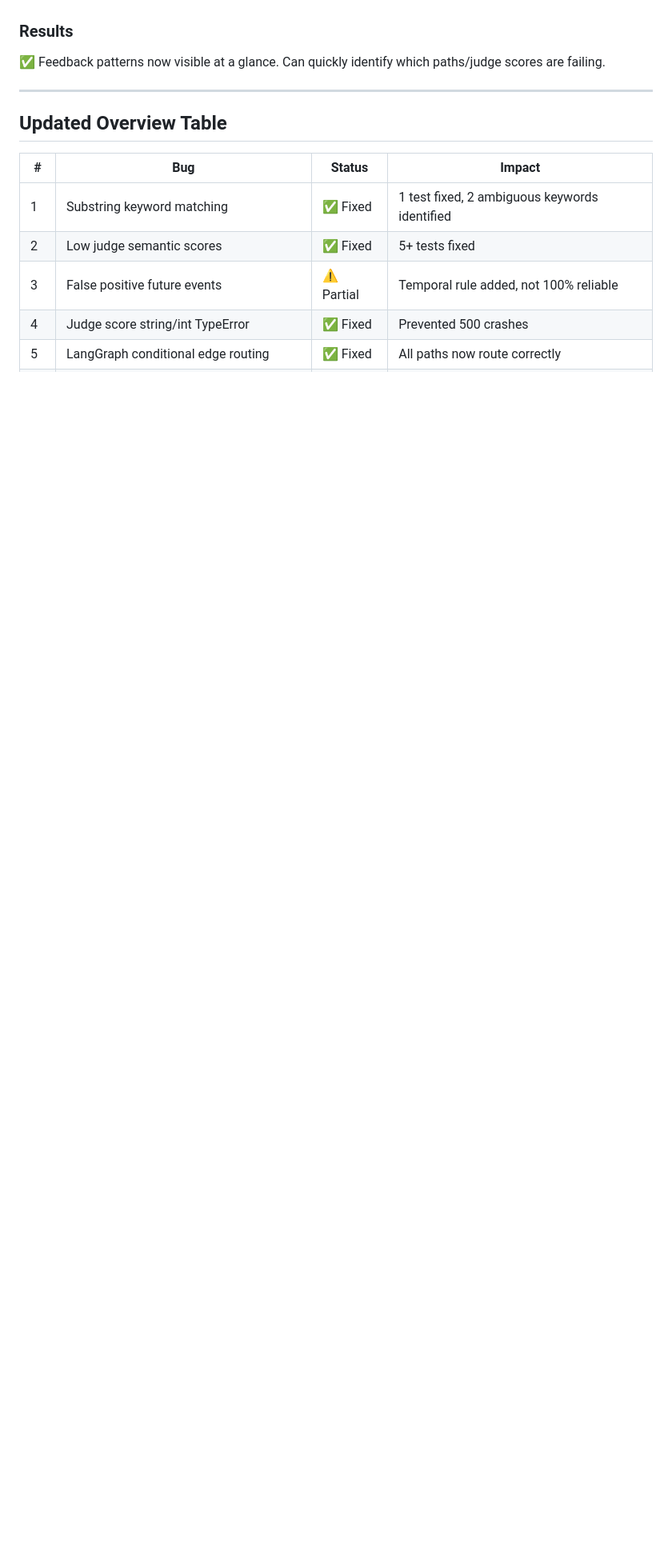
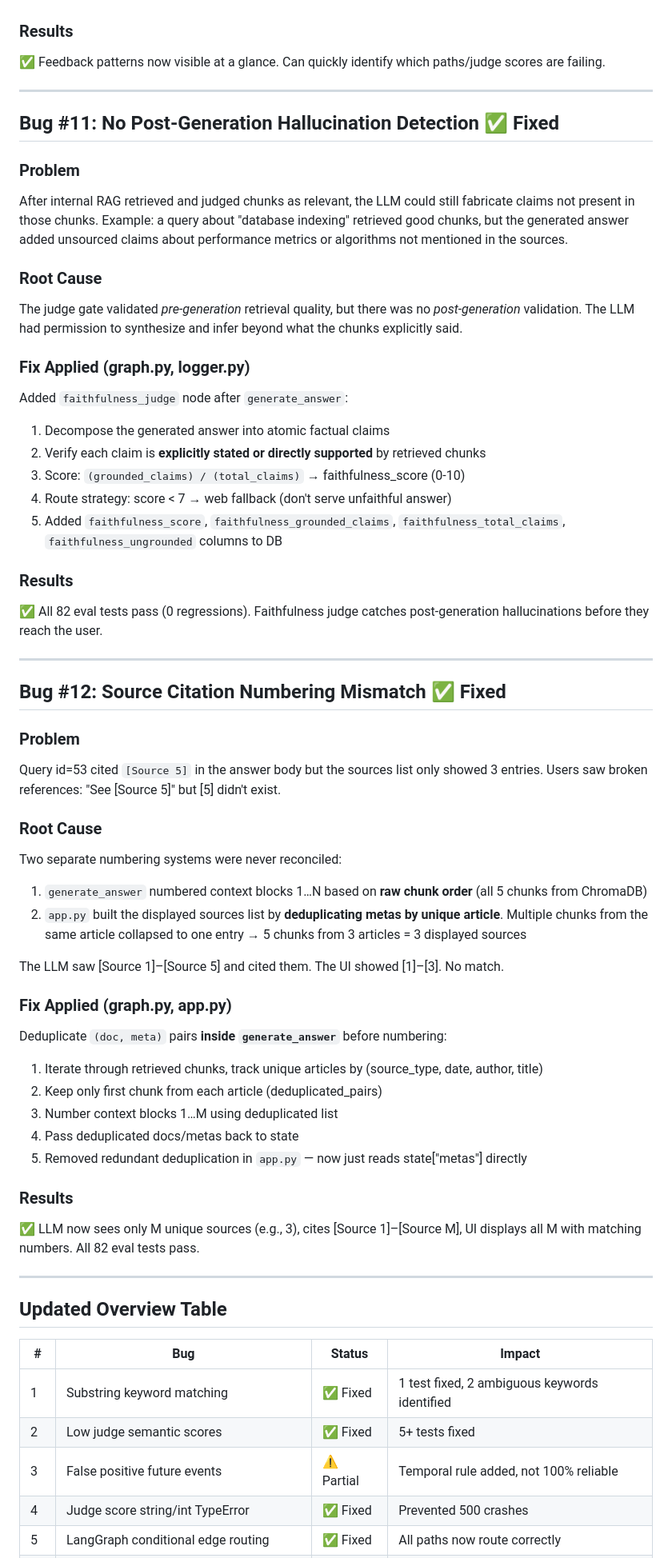
Before and after one commit to nikhilgoyal18/Playground, a Markdown page: ai-chatbot/bugs-and-fixes/BUGS.md, the part around one of its changes. Shown at 80% size. Drawn GitHub-style; blank space fills up the shorter version.

Commit message:
Document bugs #11 and #12: faithfulness judge and source citation fix
- Bug #11: Post-generation hallucination detection via faithfulness judge
- Bug #12: Source citation numbering mismatch (LLM saw 5 sources, UI showed 3)

Both fixed and tested with 82/82 eval pass rate.

```diff
--- a/ai-chatbot/bugs-and-fixes/BUGS.md
+++ b/ai-chatbot/bugs-and-fixes/BUGS.md
@@ -415,6 +417,52 @@ Feedback was logged but not analyzed. No dashboard existed to surface patterns l
 
 ---
 
+## Bug #11: No Post-Generation Hallucination Detection ✅ Fixed
+
+### Problem
+After internal RAG retrieved and judged chunks as relevant, the LLM could still fabricate claims not present in those chunks. Example: a query about "database indexing" retrieved good chunks, but the generated answer added unsourced claims about performance metrics or algorithms not mentioned in the sources.
+
+### Root Cause
+The judge gate validated *pre-generation* retrieval quality, but there was no *post-generation* validation. The LLM had permission to synthesize and infer beyond what the chunks explicitly said.
+
+### Fix Applied (graph.py, logger.py)
+Added `faithfulness_judge` node after `generate_answer`:
+1. Decompose the generated answer into atomic factual claims
+2. Verify each claim is **explicitly stated or directly supported** by retrieved chunks
+3. Score: `(grounded_claims) / (total_claims)` → faithfulness_score (0-10)
+4. Route strategy: score < 7 → web fallback (don't serve unfaithful answer)
+5. Added `faithfulness_score`, `faithfulness_grounded_claims`, `faithfulness_total_claims`, `faithfulness_ungrounded` columns to DB
+
+### Results
+✅ All 82 eval tests pass (0 regressions). Faithfulness judge catches post-generation hallucinations before they reach the user.
+
+---
+
+## Bug #12: Source Citation Numbering Mismatch ✅ Fixed
+
+### Problem
+Query id=53 cited `[Source 5]` in the answer body but the sources list only showed 3 entries. Users saw broken references: "See [Source 5]" but [5] didn't exist.
+
+### Root Cause
+Two separate numbering systems were never reconciled:
+1. `generate_answer` numbered context blocks 1…N based on **raw chunk order** (all 5 chunks from ChromaDB)
+2. `app.py` built the displayed sources list by **deduplicating metas by unique article**. Multiple chunks from the same article collapsed to one entry → 5 chunks from 3 articles = 3 displayed sources
+
+The LLM saw [Source 1]–[Source 5] and cited them. The UI showed [1]–[3]. No match.
+
+### Fix Applied (graph.py, app.py)
+Deduplicate `(doc, meta)` pairs **inside `generate_answer`** before numbering:
+1. Iterate through retrieved chunks, track unique articles by (source_type, date, author, title)
+2. Keep only first chunk from each article (deduplicated_pairs)
+3. Number context blocks 1…M using deduplicated list
+4. Pass deduplicated docs/metas back to state
+5. Removed redundant deduplication in `app.py` — now just reads state["metas"] directly
+
+### Results
+✅ LLM now sees only M unique sources (e.g., 3), cites [Source 1]–[Source M], UI displays all M with matching numbers. All 82 eval tests pass.
+
+---
+
 ## Updated Overview Table
 
 | # | Bug | Status | Impact |
```
Also changed, not shown: other parts of ai-chatbot/bugs-and-fixes/BUGS.md (+7 -3 lines).
